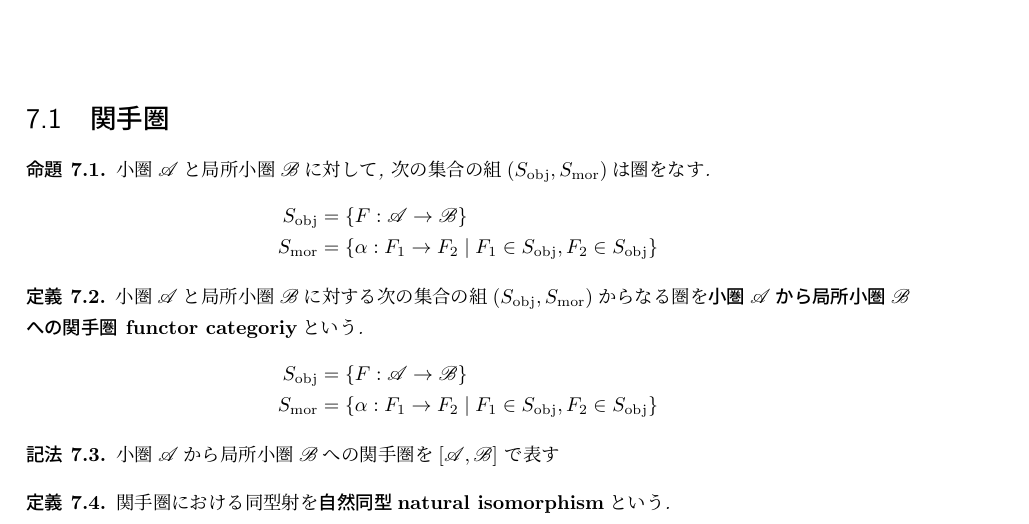
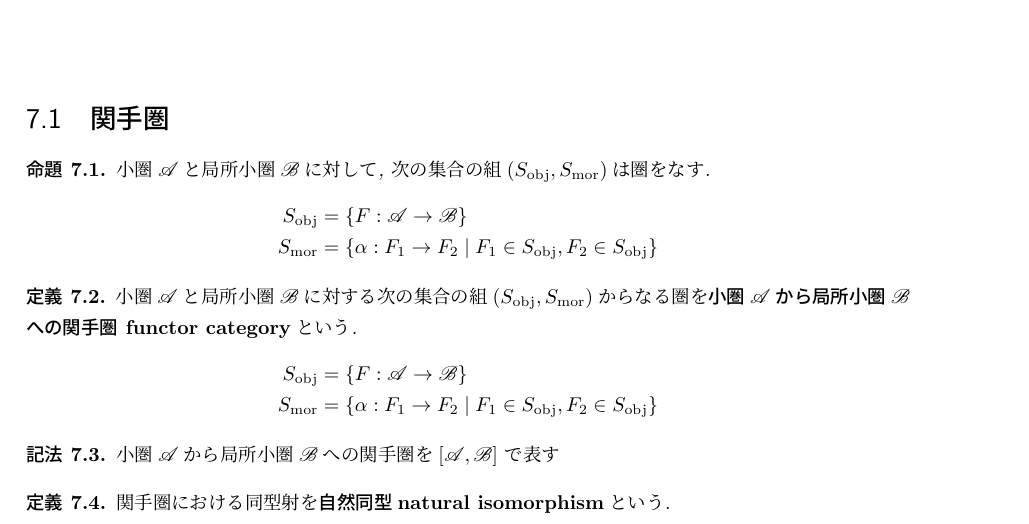
Before and after one commit to sexytant/category_theory, a LaTeX book (texsrc/main.tex, which reads texsrc/ch7/main.tex): part of page 25 of 28, cut so that both start at the same text. Compiled offline with pLaTeX and dvipdfmx.

Commit message:
ver.0.1.9.7 微修正

```diff
--- a/texsrc/ch7/main.tex
+++ b/texsrc/ch7/main.tex
@@ -7,7 +7,7 @@ S_{\rm mor}&=\{\alpha:F_1\rightarrow F_2\mid F_1\in S_{\rm obj},F_2\in S_{\rm ob
 \end{align*}
 \end{Prop}
 \begin{Def}
-小圏$\mathscr{A}$と局所小圏$\mathscr{B}$に対する次の集合の組$(S_{\rm obj},S_{\rm mor})$からなる圏を{\bf 小圏$\mathscr{A}$から局所小圏$\mathscr{B}$への関手圏 functor categoriy}という.
+小圏$\mathscr{A}$と局所小圏$\mathscr{B}$に対する次の集合の組$(S_{\rm obj},S_{\rm mor})$からなる圏を{\bf 小圏$\mathscr{A}$から局所小圏$\mathscr{B}$への関手圏 functor category}という.
 \begin{align*}
 S_{\rm obj}&=\{F:\mathscr{A}\rightarrow\mathscr{B}\}\\
 S_{\rm mor}&=\{\alpha:F_1\rightarrow F_2\mid F_1\in S_{\rm obj},F_2\in S_{\rm obj}\}
```
